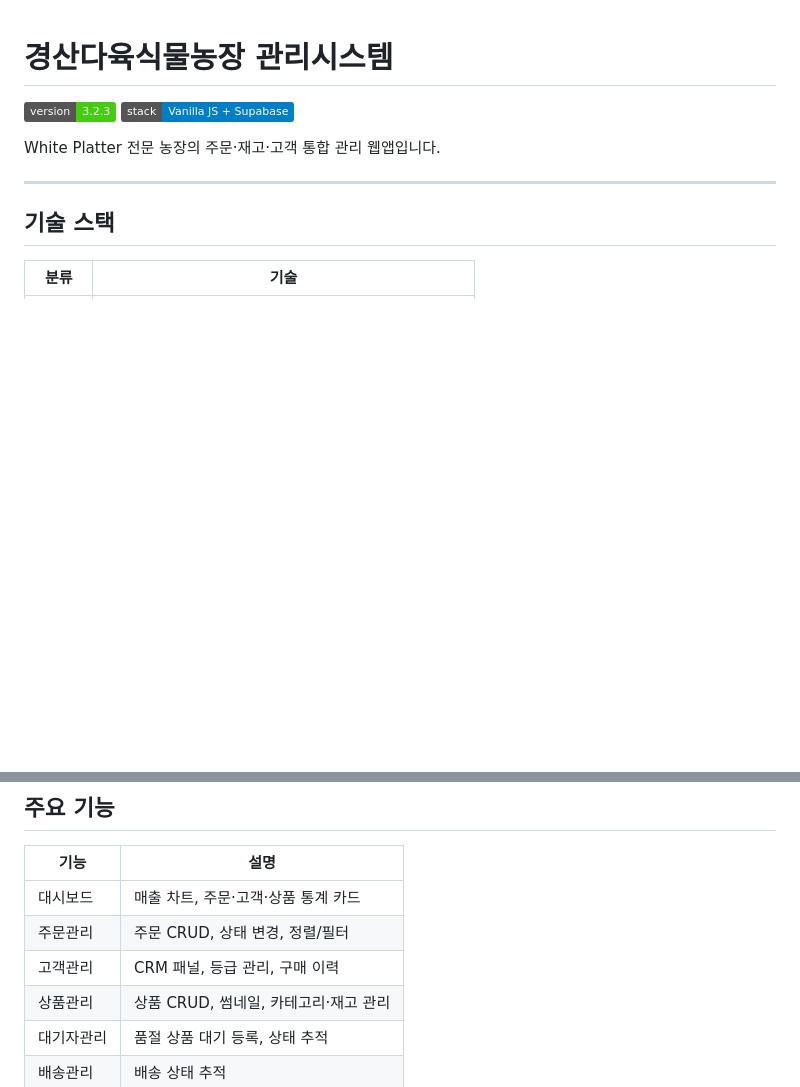
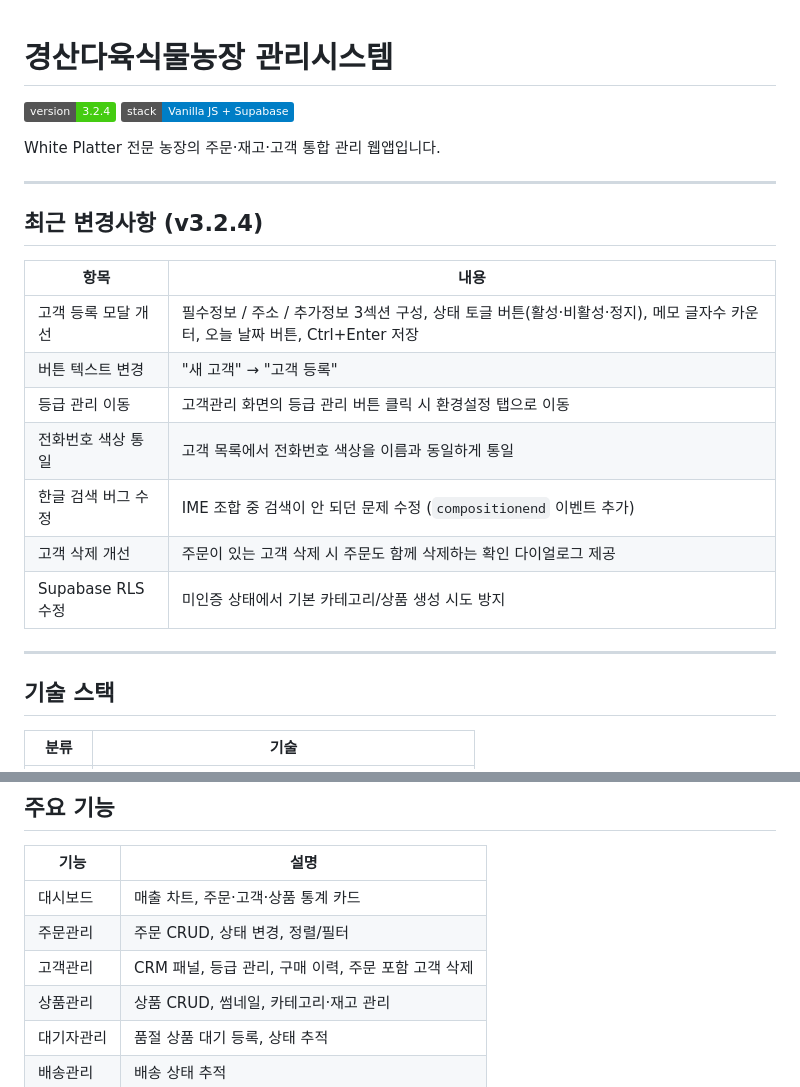
Before and after one commit to da6262/sucplant, a Markdown page: README.md, 2 parts joined by grey strips. GitHub-like rendering; badges without logos; blank space fills up the shorter version.

Commit message:
README v3.2.4 업데이트 - 최근 변경사항 기입
Co-Authored-By: Claude Sonnet 4.6 <noreply@anthropic.com>

```diff
--- a/README.md
+++ b/README.md
@@ -1,9 +1,23 @@
 # 경산다육식물농장 관리시스템
 
-![버전](https://img.shields.io/badge/version-3.2.3-brightgreen)
+![버전](https://img.shields.io/badge/version-3.2.4-brightgreen)
 ![기술](https://img.shields.io/badge/stack-Vanilla%20JS%20%2B%20Supabase-blue)
 
 White Platter 전문 농장의 주문·재고·고객 통합 관리 웹앱입니다.
+
+---
+
+## 최근 변경사항 (v3.2.4)
+
+| 항목 | 내용 |
+|------|------|
+| 고객 등록 모달 개선 | 필수정보 / 주소 / 추가정보 3섹션 구성, 상태 토글 버튼(활성·비활성·정지), 메모 글자수 카운터, 오늘 날짜 버튼, Ctrl+Enter 저장 |
+| 버튼 텍스트 변경 | "새 고객" → "고객 등록" |
+| 등급 관리 이동 | 고객관리 화면의 등급 관리 버튼 클릭 시 환경설정 탭으로 이동 |
+| 전화번호 색상 통일 | 고객 목록에서 전화번호 색상을 이름과 동일하게 통일 |
+| 한글 검색 버그 수정 | IME 조합 중 검색이 안 되던 문제 수정 (`compositionend` 이벤트 추가) |
+| 고객 삭제 개선 | 주문이 있는 고객 삭제 시 주문도 함께 삭제하는 확인 다이얼로그 제공 |
+| Supabase RLS 수정 | 미인증 상태에서 기본 카테고리/상품 생성 시도 방지 |
 
 ---
 
@@ -88,7 +102,7 @@ sucplant/
 |------|------|
 | 대시보드 | 매출 차트, 주문·고객·상품 통계 카드 |
 | 주문관리 | 주문 CRUD, 상태 변경, 정렬/필터 |
-| 고객관리 | CRM 패널, 등급 관리, 구매 이력 |
+| 고객관리 | CRM 패널, 등급 관리, 구매 이력, 주문 포함 고객 삭제 |
 | 상품관리 | 상품 CRUD, 썸네일, 카테고리·재고 관리 |
 | 대기자관리 | 품절 상품 대기 등록, 상태 추적 |
 | 배송관리 | 배송 상태 추적 |
```
